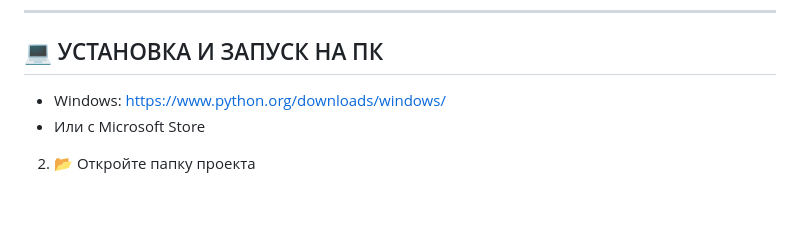
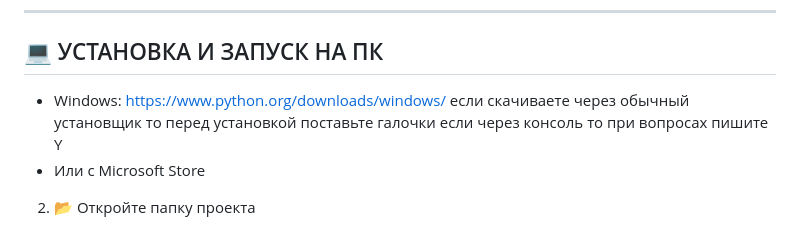
Before and after one commit to kusandra-afk/rule34, a Markdown page: README.md, the part around the change. Drawn GitHub-style; blank space fills up the shorter version.

```diff
--- a/README.md
+++ b/README.md
@@ -53,6 +53,8 @@
 
 ## 💻 УСТАНОВКА И ЗАПУСК НА ПК
    - Windows: https://www.python.org/downloads/windows/
+        если скачиваете через обычный установщик то перед установкой поставьте галочки
+        если через консоль то при вопросах пишите Y
    - Или с Microsoft Store
 
 2. 📂 Откройте папку проекта
```
